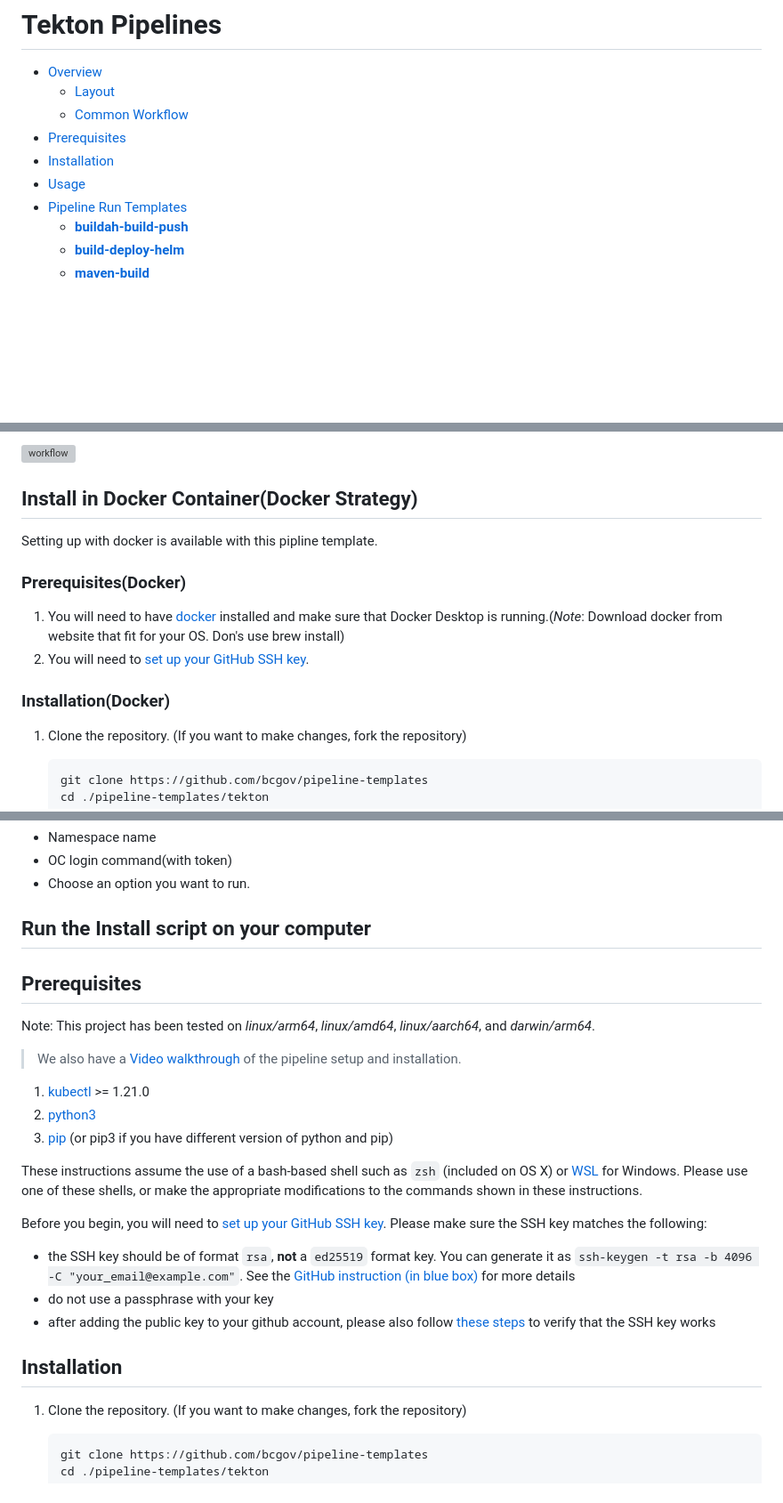
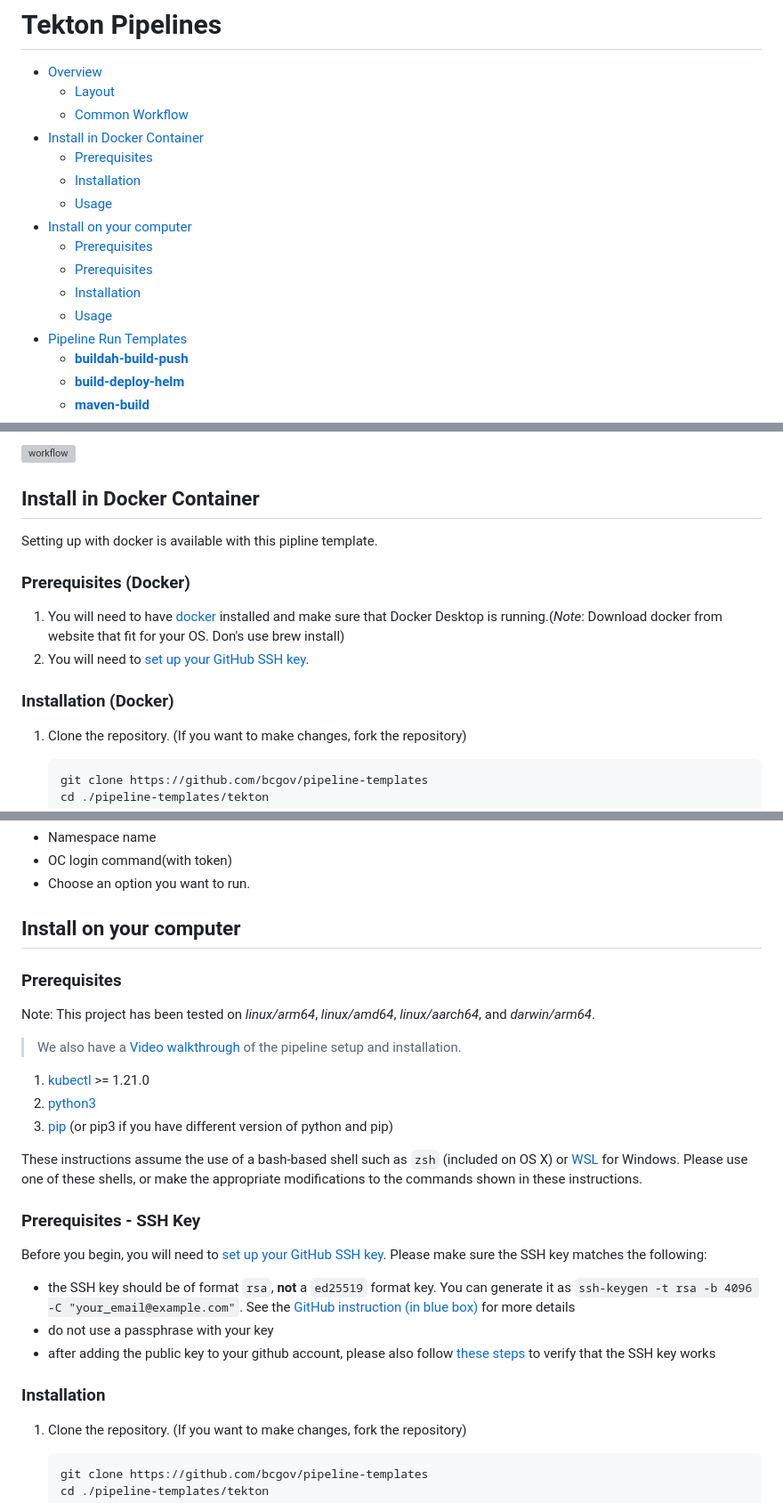
Before and after one commit to bcgov/pipeline-templates, a Markdown page: tekton/README.md, 3 parts joined by grey strips. Shown at 89% size. Rendered like a GitHub page; blank space fills up the shorter version; grey boxes are pictures that could not be loaded.

Commit message:
sort out the instruction order

```diff
--- a/tekton/README.md
+++ b/tekton/README.md
@@ -3,9 +3,15 @@
 - [Overview](#overview)
   - [Layout](#layout)
   - [Common Workflow](#common-workflow)
-- [Prerequisites](#prerequisites)
-- [Installation](#installation)
-- [Usage](#usage)
+- [Install in Docker Container](#install-in-docker-container)
+  - [Prerequisites](#prerequisites-docker)
+  - [Installation](#installation-docker)
+  - [Usage](#usage-docker)
+- [Install on your computer](#install-on-your-computer)
+  - [Prerequisites](#prerequisites)
+  - [Prerequisites](#prerequisites---ssh-key)
+  - [Installation](#installation)
+  - [Usage](#usage)
 - [Pipeline Run Templates](#pipeline-run-templates)
   - [**buildah-build-push**](#buildah-build-push)
   - [**build-deploy-helm**](#build-deploy-helm)
@@ -84,10 +90,10 @@ A shared workspace defined in the `PipelineRun` determines at runtime which data
 
 ![workflow](https://user-images.githubusercontent.com/26353407/142748076-1a261753-1c73-474b-83fd-dd6d69e89299.png)
 
-## Install in Docker Container(Docker Strategy)
+## Install in Docker Container
 
 Setting up with docker is available with this pipline template.
 
-### Prerequisites(Docker)
+### Prerequisites (Docker)
 
 1. You will need to have [docker](https://docs.docker.com/get-docker/) installed and make sure that Docker Desktop is running.(_Note_: Download docker from website that fit for your OS. Don's use brew install)
@@ -95,5 +101,5 @@ Setting up with docker is available with this pipline template.
 
-### Installation(Docker)
+### Installation (Docker)
 
 1. Clone the repository. (If you want to make changes, fork the repository)
 
@@ -150,9 +158,9 @@ docker run -i -t  tekton-install
 - OC login command(with token)
 - Choose an option you want to run.
 
-## Run the Install script on your computer
+## Install on your computer
 
-## Prerequisites
+### Prerequisites
 
 Note: This project has been tested on _linux/arm64_, _linux/amd64_, _linux/aarch64_, and _darwin/arm64_.
 
@@ -164,6 +172,7 @@ Note: This project has been tested on _linux/arm64_, _linux/amd64_, _linux/aarch
 
 These instructions assume the use of a bash-based shell such as `zsh` (included on OS X) or [WSL](https://www.howtogeek.com/249966/how-to-install-and-use-the-linux-bash-shell-on-windows-10/) for Windows. Please use one of these shells, or make the appropriate modifications to the commands shown in these instructions.
 
+### Prerequisites - SSH Key
 Before you begin, you will need to [set up your GitHub SSH key](https://docs.github.com/en/authentication/connecting-to-github-with-ssh).
 Please make sure the SSH key matches the following:
 - the SSH key should be of format `rsa`, **not** a `ed25519` format key. You can generate it as `ssh-keygen -t rsa -b 4096 -C "your_email@example.com"`. See the [GitHub instruction (in blue box)](https://docs.github.com/en/authentication/connecting-to-github-with-ssh/generating-a-new-ssh-key-and-adding-it-to-the-ssh-agent#generating-a-new-ssh-key) for more details
@@ -172,7 +181,7 @@ Please make sure the SSH key matches the following:
 
 
 
-## Installation
+### Installation
 
 1. Clone the repository. (If you want to make changes, fork the repository)
 
```
Also changed, not shown: other parts of tekton/README.md (+4 -2 lines).
